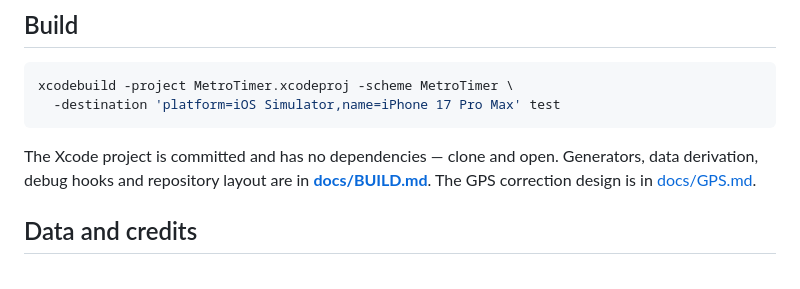
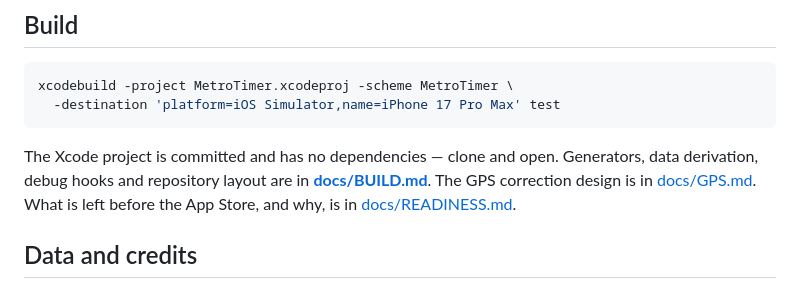
Before and after one commit to dayvan777/MetroTimer, a Markdown page: README.md, the part around the change. GitHub-like rendering.

```diff
--- a/README.md
+++ b/README.md
@@ -194,6 +194,7 @@ xcodebuild -project MetroTimer.xcodeproj -scheme MetroTimer \
 The Xcode project is committed and has no dependencies — clone and open. Generators,
 data derivation, debug hooks and repository layout are in **[docs/BUILD.md](docs/BUILD.md)**.
 The GPS correction design is in [docs/GPS.md](docs/GPS.md).
+What is left before the App Store, and why, is in [docs/READINESS.md](docs/READINESS.md).
 
 ## Data and credits
 
```
Also changed, not shown: docs/BUILD.md (+17 -2 lines).
